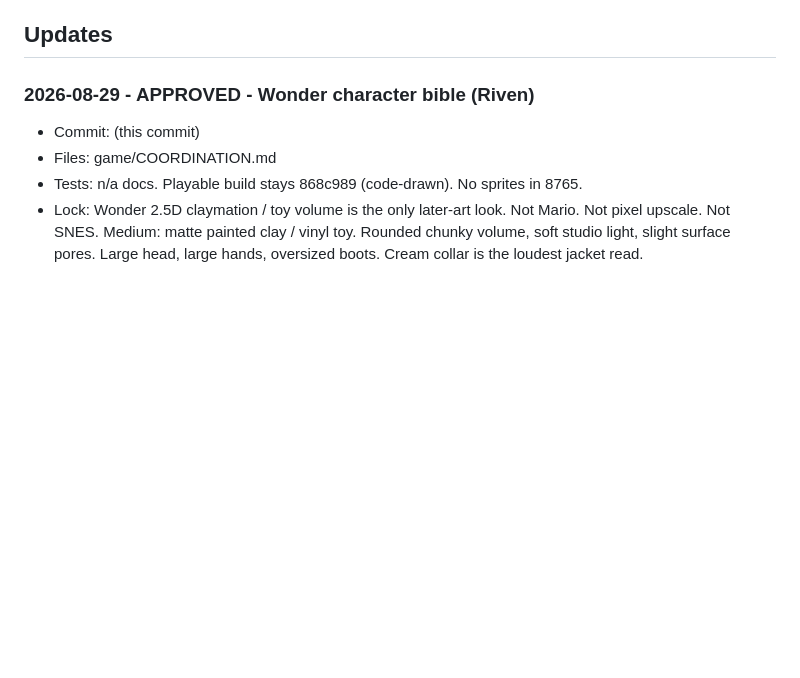
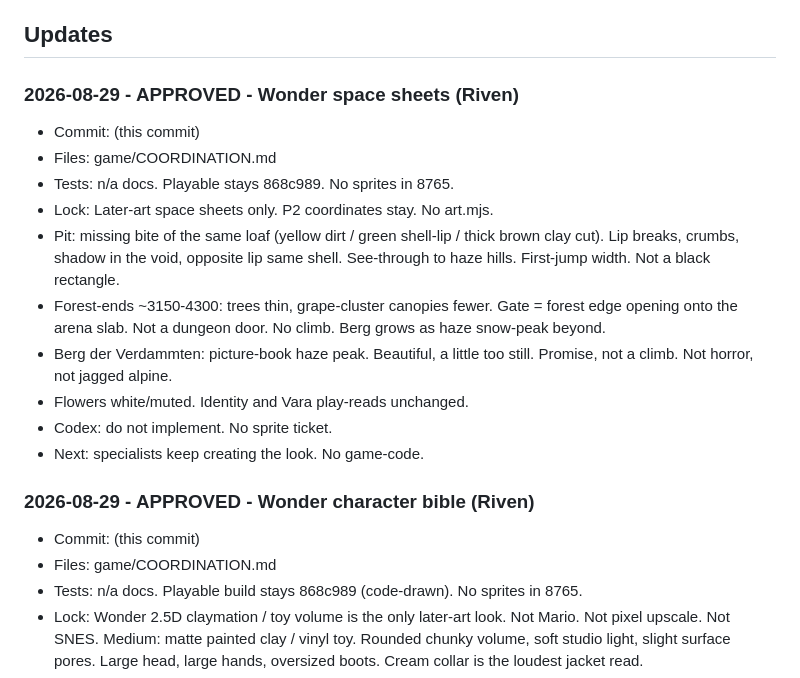
Before and after one commit to Kolay-AI/kael-game-pilot, a Markdown page: game/COORDINATION.md, the part around the change. GitHub-like rendering; blank space fills up the shorter version.

Commit message:
Lock Wonder later-art space sheets from Riven.

```diff
--- a/game/COORDINATION.md
+++ b/game/COORDINATION.md
@@ -34,6 +34,19 @@ Codex follows by: git fetch + git log origin/game-pilot + this Updates section.
 - Local Codex task **Kael GitHub Coordination Monitor**: every 30 minutes, branch game-pilot, SHA + this file. Report only on change. No edits, no merge, no push. ACTIVE. Does not run if the PC is off.
 
 ## Updates
+
+### 2026-08-29 - APPROVED - Wonder space sheets (Riven)
+- Commit: (this commit)
+- Files: game/COORDINATION.md
+- Tests: n/a docs. Playable stays 868c989. No sprites in 8765.
+- Lock: Later-art space sheets only. P2 coordinates stay. No art.mjs.
+- Pit: missing bite of the same loaf (yellow dirt / green shell-lip / thick brown clay cut). Lip breaks, crumbs, shadow in the void, opposite lip same shell. See-through to haze hills. First-jump width. Not a black rectangle.
+- Forest-ends ~3150-4300: trees thin, grape-cluster canopies fewer. Gate = forest edge opening onto the arena slab. Not a dungeon door. No climb. Berg grows as haze snow-peak beyond.
+- Berg der Verdammten: picture-book haze peak. Beautiful, a little too still. Promise, not a climb. Not horror, not jagged alpine.
+- Flowers white/muted. Identity and Vara play-reads unchanged.
+- Codex: do not implement. No sprite ticket.
+- Next: specialists keep creating the look. No game-code.
+
 
 ### 2026-08-29 - APPROVED - Wonder character bible (Riven)
 - Commit: (this commit)
```
